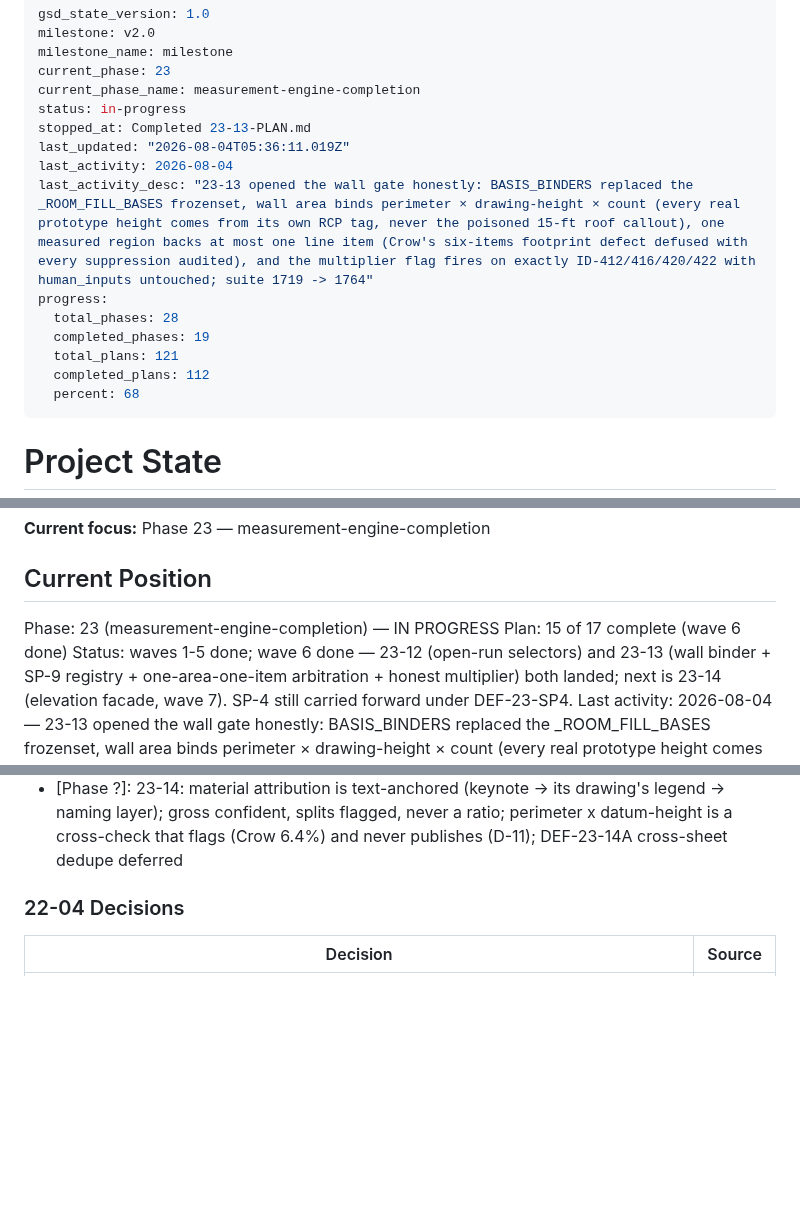
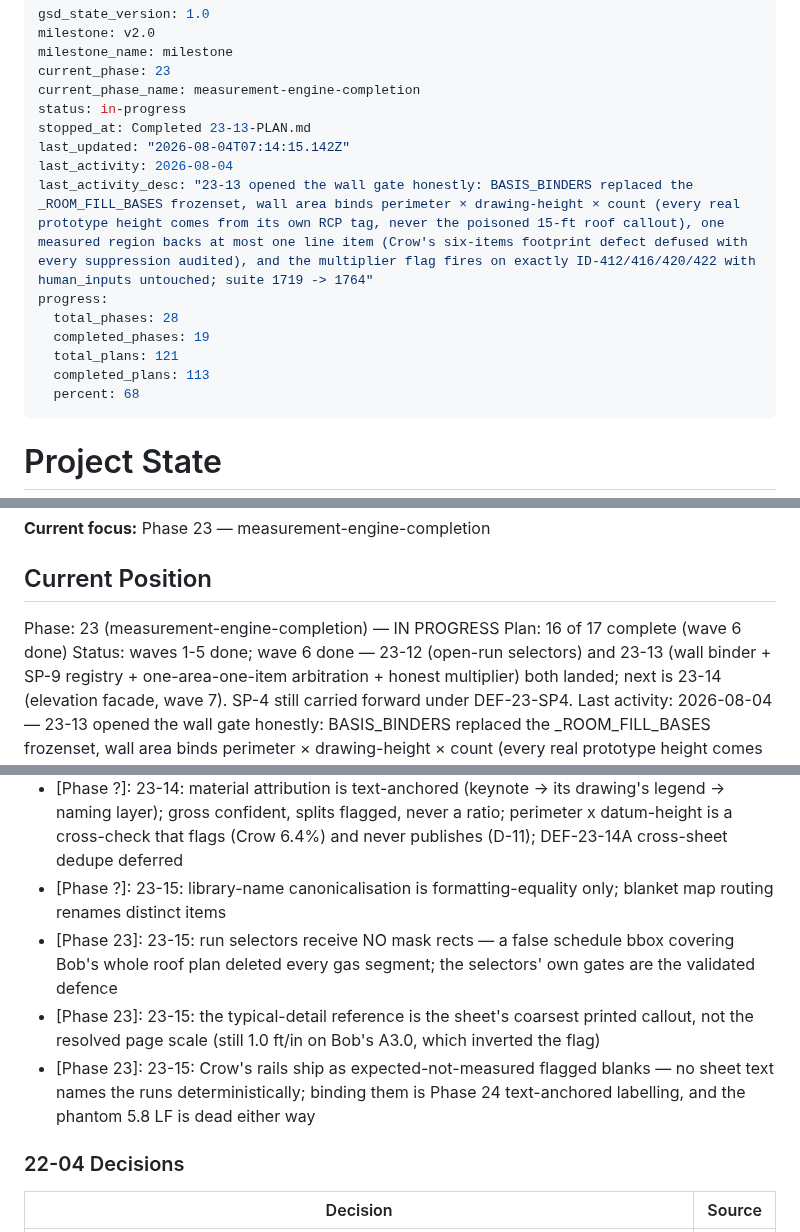
Before and after one commit to Zaman152/Bobby-Tailor-Automation-2.0, a Markdown page: .planning/STATE.md, 3 parts joined by grey strips. Drawn GitHub-style; blank space fills up the shorter version.

Commit message:
docs(23-15): complete linear-binder + phantom-rail-kill plan

```diff
--- a/.planning/STATE.md
+++ b/.planning/STATE.md
@@ -6,14 +6,14 @@ current_phase: 23
 current_phase_name: measurement-engine-completion
 status: in-progress
 stopped_at: Completed 23-13-PLAN.md
-last_updated: "2026-08-04T05:36:11.019Z"
+last_updated: "2026-08-04T07:14:15.142Z"
 last_activity: 2026-08-04
 last_activity_desc: "23-13 opened the wall gate honestly: BASIS_BINDERS replaced the _ROOM_FILL_BASES frozenset, wall area binds perimeter × drawing-height × count (every real prototype height comes from its own RCP tag, never the poisoned 15-ft roof callout), one measured region backs at most one line item (Crow's six-items footprint defect defused with every suppression audited), and the multiplier flag fires on exactly ID-412/416/420/422 with human_inputs untouched; suite 1719 -> 1764"
 progress:
   total_phases: 28
   completed_phases: 19
   total_plans: 121
-  completed_plans: 112
+  completed_plans: 113
   percent: 68
 ---
 
@@ -30,7 +30,7 @@ See: `.planning/PROJECT.md` (updated 2026-05-26)
 ## Current Position
 
 Phase: 23 (measurement-engine-completion) — IN PROGRESS
-Plan: 15 of 17 complete (wave 6 done)
+Plan: 16 of 17 complete (wave 6 done)
 Status: waves 1-5 done; wave 6 done — 23-12 (open-run selectors) and 23-13 (wall binder + SP-9 registry + one-area-one-item arbitration + honest multiplier) both landed; next is 23-14 (elevation facade, wave 7). SP-4 still carried forward under DEF-23-SP4.
 Last activity: 2026-08-04 — 23-13 opened the wall gate honestly: BASIS_BINDERS replaced the _ROOM_FILL_BASES frozenset, wall area binds perimeter × drawing-height × count (every real prototype height comes from its own RCP tag, never the poisoned 15-ft roof callout), one measured region backs at most one line item (Crow's six-items footprint defect defused with every suppression audited), and the multiplier flag fires on exactly ID-412/416/420/422 with human_inputs untouched; suite 1719 -> 1764
 
@@ -116,6 +117,10 @@ Phase 22 (production-restructure-cleanup) is COMPLETE — all 4 plans, all 7 suc
 - [Phase ?]: 23-14: facade = filled silhouette via complement labelling (one shared labeller); elevation joins the deterministic routing set with _PLAN_SHEET_TYPES untouched — wall pairing can never run on a facade (empty-walls negative test)
 - [Phase ?]: 23-14: the no-datum flag is waived only when the independent footprint width validates the blob (Bob's front 249.2 ft vs depth 250.0); learned human height outranks the Tier-0 datum span; 'datum' deliberately NOT a trusted height source for room-fill walls (T-23-51)
 - [Phase ?]: 23-14: material attribution is text-anchored (keynote -> its drawing's legend -> naming layer); gross confident, splits flagged, never a ratio; perimeter x datum-height is a cross-check that flags (Crow 6.4%) and never publishes (D-11); DEF-23-14A cross-sheet dedupe deferred
+- [Phase ?]: 23-15: library-name canonicalisation is formatting-equality only; blanket map routing renames distinct items
+- [Phase 23]: 23-15: run selectors receive NO mask rects — a false schedule bbox covering Bob's whole roof plan deleted every gas segment; the selectors' own gates are the validated defence
+- [Phase 23]: 23-15: the typical-detail reference is the sheet's coarsest printed callout, not the resolved page scale (still 1.0 ft/in on Bob's A3.0, which inverted the flag)
+- [Phase 23]: 23-15: Crow's rails ship as expected-not-measured flagged blanks — no sheet text names the runs deterministically; binding them is Phase 24 text-anchored labelling, and the phantom 5.8 LF is dead either way
 
 ### 22-04 Decisions
 
```
Also changed, not shown: other parts of .planning/STATE.md (+2 -1 lines), .planning/ROADMAP.md (+2 -2 lines), 1 other file.
